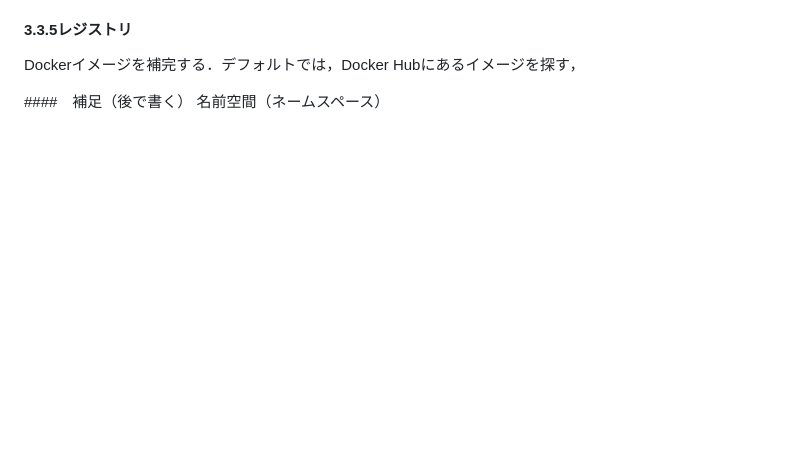
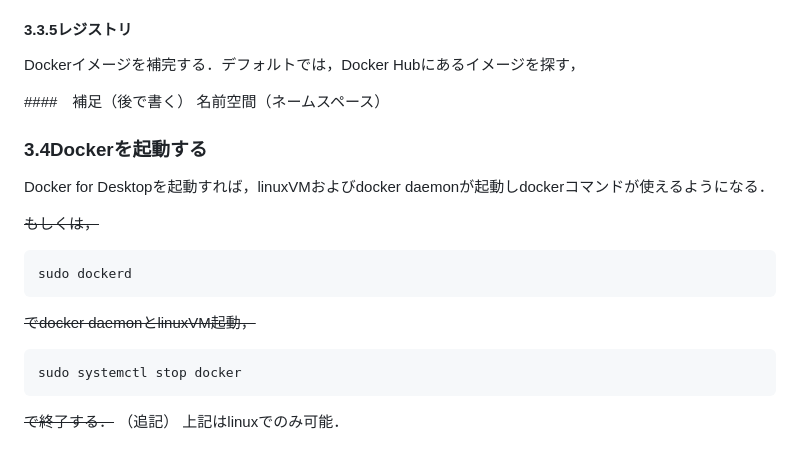
Before and after one commit to skyamat0/webapps, a Markdown page: まとめ.md, the part around the change. Rendered like a GitHub page; blank space fills up the shorter version.

Commit message:
Add sec3.4how to start docker

````diff
--- a/まとめ.md
+++ b/まとめ.md
@@ -162,3 +162,19 @@ Dockerイメージを補完する．デフォルトでは，Docker Hubにある
 
 ####　補足（後で書く）
 名前空間（ネームスペース）
+
+### 3.4Dockerを起動する
+Docker for Desktopを起動すれば，linuxVMおよびdocker daemonが起動しdockerコマンドが使えるようになる．
+
+~~もしくは，~~
+
+```
+sudo dockerd
+```
+~~でdocker daemonとlinuxVM起動，~~
+```
+sudo systemctl stop docker
+```
+~~で終了する．~~
+（追記）
+上記はlinuxでのみ可能．
````
